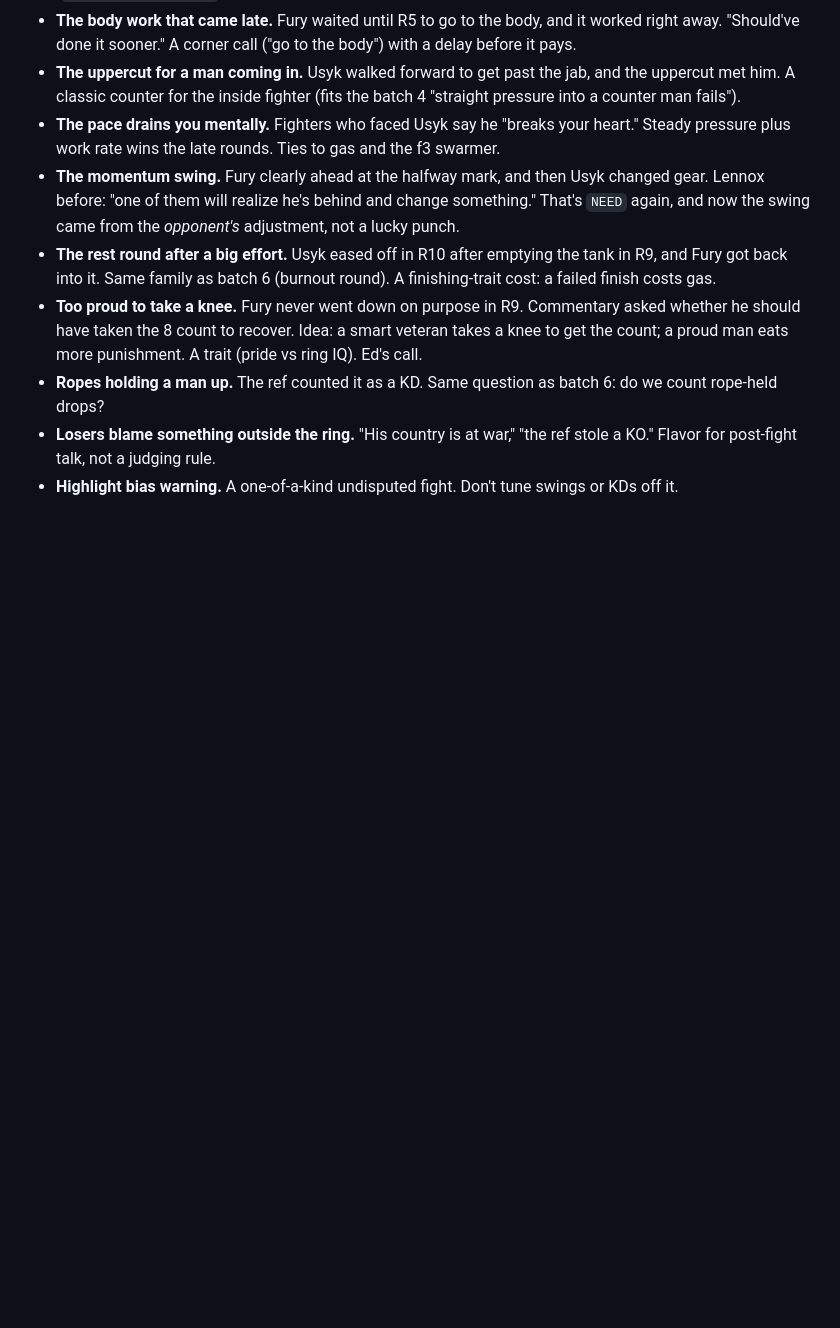
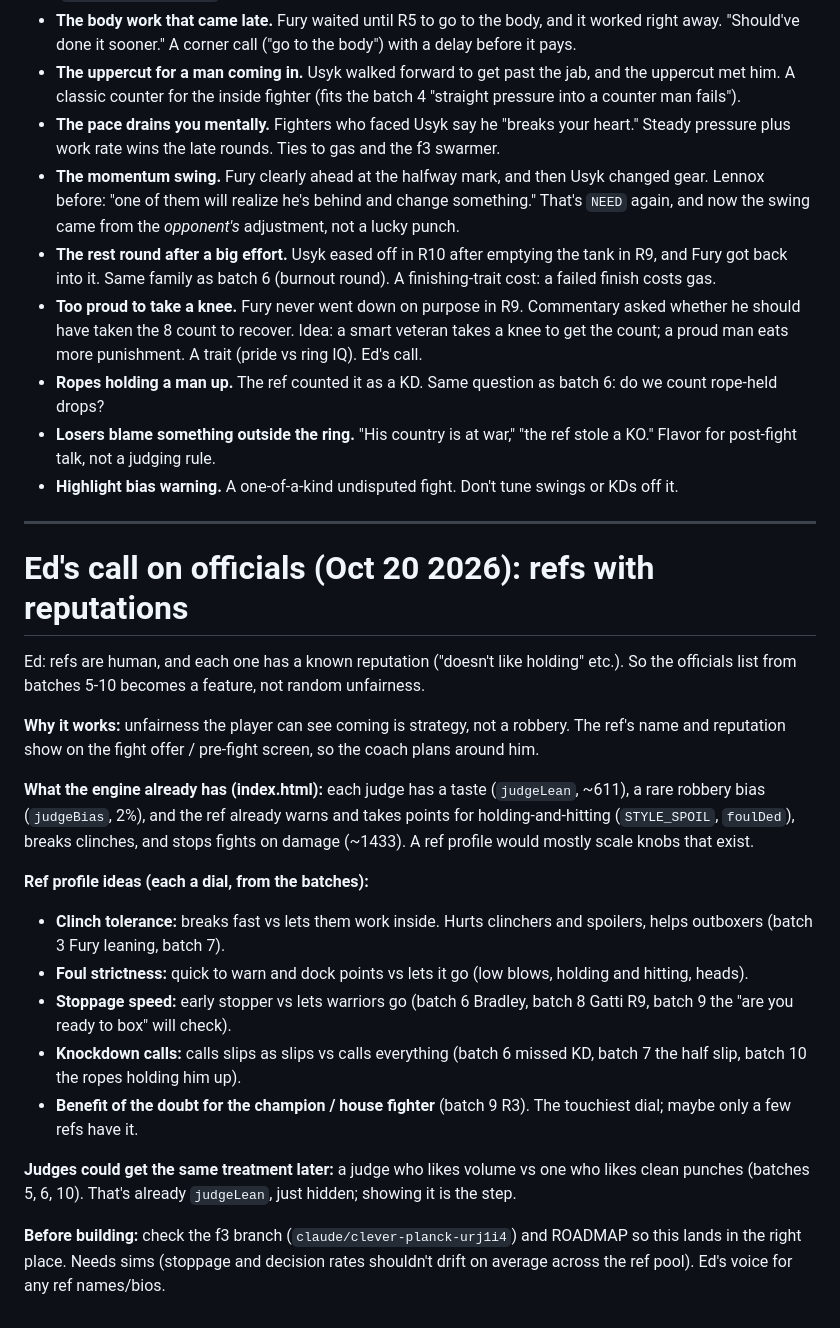
Before and after one commit to Ednerrd/Last-Bell, a Markdown page: research/corners_video.md, the part around the change. Drawn GitHub-style; blank space fills up the shorter version.

Commit message:
Research: Ed's call on officials, refs with reputations
Co-Authored-By: Claude Opus 5.5 <noreply@anthropic.com>
Claude-Session: https://claude.ai/code/session_01UFSD7aWx5Tu9wznuktEQKc

```diff
--- a/research/corners_video.md
+++ b/research/corners_video.md
@@ -461,3 +461,23 @@ Ed pasted the full TNT broadcast transcript; it is not kept. A little corner aud
 - **Ropes holding a man up.** The ref counted it as a KD. Same question as batch 6: do we count rope-held drops?
 - **Losers blame something outside the ring.** "His country is at war," "the ref stole a KO." Flavor for post-fight talk, not a judging rule.
 - **Highlight bias warning.** A one-of-a-kind undisputed fight. Don't tune swings or KDs off it.
+
+---
+
+# Ed's call on officials (Oct 20 2026): refs with reputations
+Ed: refs are human, and each one has a known reputation ("doesn't like holding" etc.). So the officials list from batches 5-10 becomes a feature, not random unfairness.
+
+**Why it works:** unfairness the player can see coming is strategy, not a robbery. The ref's name and reputation show on the fight offer / pre-fight screen, so the coach plans around him.
+
+**What the engine already has (index.html):** each judge has a taste (`judgeLean`, ~611), a rare robbery bias (`judgeBias`, 2%), and the ref already warns and takes points for holding-and-hitting (`STYLE_SPOIL`, `foulDed`), breaks clinches, and stops fights on damage (~1433). A ref profile would mostly scale knobs that exist.
+
+**Ref profile ideas (each a dial, from the batches):**
+- **Clinch tolerance:** breaks fast vs lets them work inside. Hurts clinchers and spoilers, helps outboxers (batch 3 Fury leaning, batch 7).
+- **Foul strictness:** quick to warn and dock points vs lets it go (low blows, holding and hitting, heads).
+- **Stoppage speed:** early stopper vs lets warriors go (batch 6 Bradley, batch 8 Gatti R9, batch 9 the "are you ready to box" will check).
+- **Knockdown calls:** calls slips as slips vs calls everything (batch 6 missed KD, batch 7 the half slip, batch 10 the ropes holding him up).
+- **Benefit of the doubt for the champion / house fighter** (batch 9 R3). The touchiest dial; maybe only a few refs have it.
+
+**Judges could get the same treatment later:** a judge who likes volume vs one who likes clean punches (batches 5, 6, 10). That's already `judgeLean`, just hidden; showing it is the step.
+
+**Before building:** check the f3 branch (`claude/clever-planck-urj1i4`) and ROADMAP so this lands in the right place. Needs sims (stoppage and decision rates shouldn't drift on average across the ref pool). Ed's voice for any ref names/bios.
```
